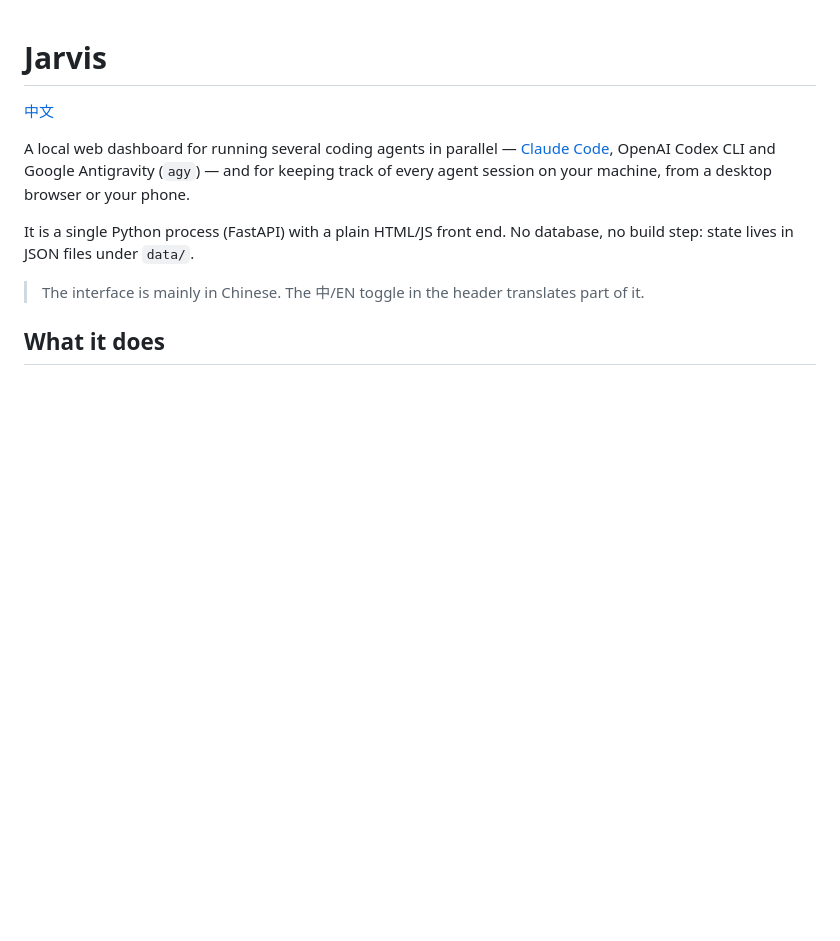
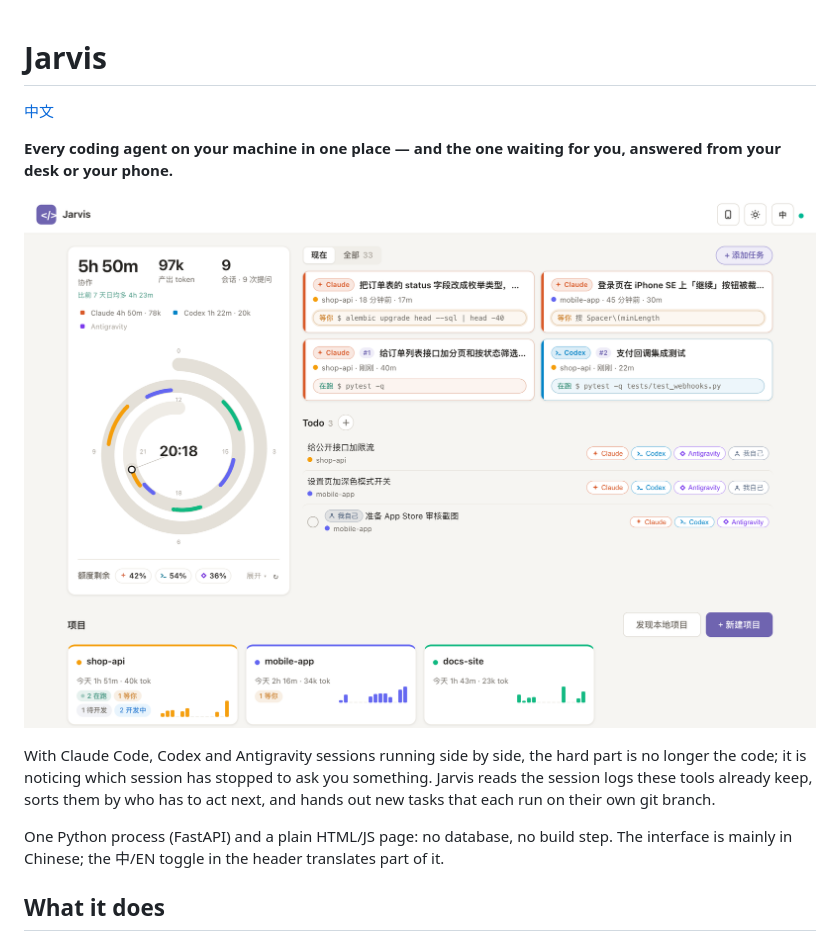
Before and after one commit to alizeeblack-code/jarvis, a Markdown page: README.md, the part around one of its changes. Drawn GitHub-style; pictures changed too: docs/images/overview.png (added); blank space fills up the shorter version.

```diff
--- a/README.md
+++ b/README.md
@@ -2,15 +2,17 @@
 
 [中文](README.zh-CN.md)
 
-A local web dashboard for running several coding agents in parallel —
-[Claude Code](https://docs.anthropic.com/en/docs/claude-code), OpenAI Codex CLI and
-Google Antigravity (`agy`) — and for keeping track of every agent session on your
-machine, from a desktop browser or your phone.
+**Every coding agent on your machine in one place — and the one waiting for you, answered from your desk or your phone.**
 
-It is a single Python process (FastAPI) with a plain HTML/JS front end. No database,
-no build step: state lives in JSON files under `data/`.
+![Overview: today's activity, what is running and what is waiting for you](docs/images/overview.png)
 
-> The interface is mainly in Chinese. The 中/EN toggle in the header translates part of it.
+With Claude Code, Codex and Antigravity sessions running side by side, the hard part
+is no longer the code; it is noticing which session has stopped to ask you something.
+Jarvis reads the session logs these tools already keep, sorts them by who has to act
+next, and hands out new tasks that each run on their own git branch.
+
+One Python process (FastAPI) and a plain HTML/JS page: no database, no build step.
+The interface is mainly in Chinese; the 中/EN toggle in the header translates part of it.
 
 ## What it does
 
```
Also changed, not shown: other parts of README.md (+43 -18 lines), README.zh-CN.md (+42 -16 lines), docs/images/board.png (added), docs/images/mobile.png (added), docs/images/session.png (added).
